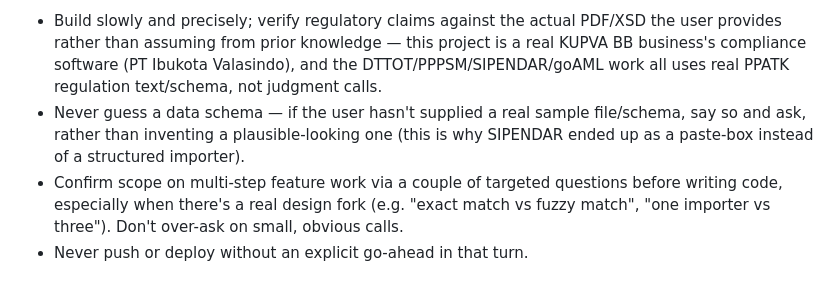
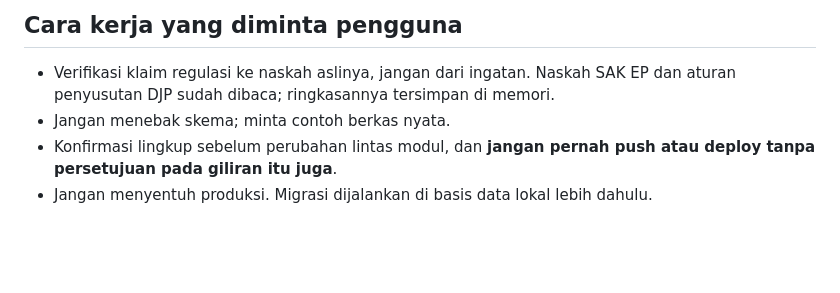
Before and after one commit to juliansugiarto/MoneychangerSuperApp, a Markdown page: docs/HANDOFF-OPUS.md, the part around one of its changes. GitHub-like rendering; blank space fills up the shorter version.

```diff
--- a/docs/HANDOFF-OPUS.md
+++ b/docs/HANDOFF-OPUS.md
@@ -71,12 +55,9 @@ become a second source of truth alongside `todo-jp0taelo.md`.
 
-- Build slowly and precisely; verify regulatory claims against the actual PDF/XSD the user
-  provides rather than assuming from prior knowledge — this project is a real KUPVA BB business's
-  compliance software (PT Ibukota Valasindo), and the DTTOT/PPPSM/SIPENDAR/goAML work all uses
-  real PPATK regulation text/schema, not judgment calls.
-- Never guess a data schema — if the user hasn't supplied a real sample file/schema, say so and
-  ask, rather than inventing a plausible-looking one (this is why SIPENDAR ended up as a paste-box
-  instead of a structured importer).
-- Confirm scope on multi-step feature work via a couple of targeted questions before writing code,
-  especially when there's a real design fork (e.g. "exact match vs fuzzy match", "one importer vs
-  three"). Don't over-ask on small, obvious calls.
-- Never push or deploy without an explicit go-ahead in that turn.
+## Cara kerja yang diminta pengguna
+
+- Verifikasi klaim regulasi ke naskah aslinya, jangan dari ingatan. Naskah SAK EP dan aturan
+  penyusutan DJP sudah dibaca; ringkasannya tersimpan di memori.
+- Jangan menebak skema; minta contoh berkas nyata.
+- Konfirmasi lingkup sebelum perubahan lintas modul, dan **jangan pernah push atau deploy tanpa
+  persetujuan pada giliran itu juga**.
+- Jangan menyentuh produksi. Migrasi dijalankan di basis data lokal lebih dahulu.
```
Also changed, not shown: other parts of docs/HANDOFF-OPUS.md (+44 -60 lines).
